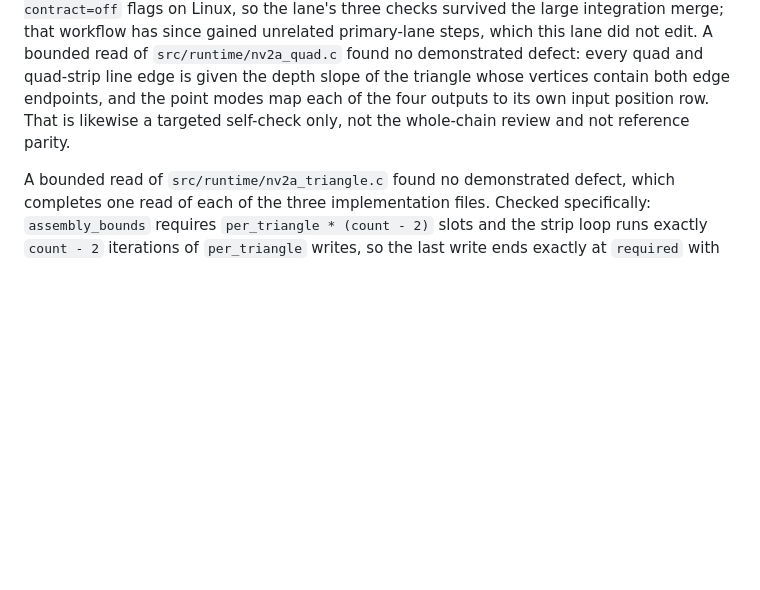
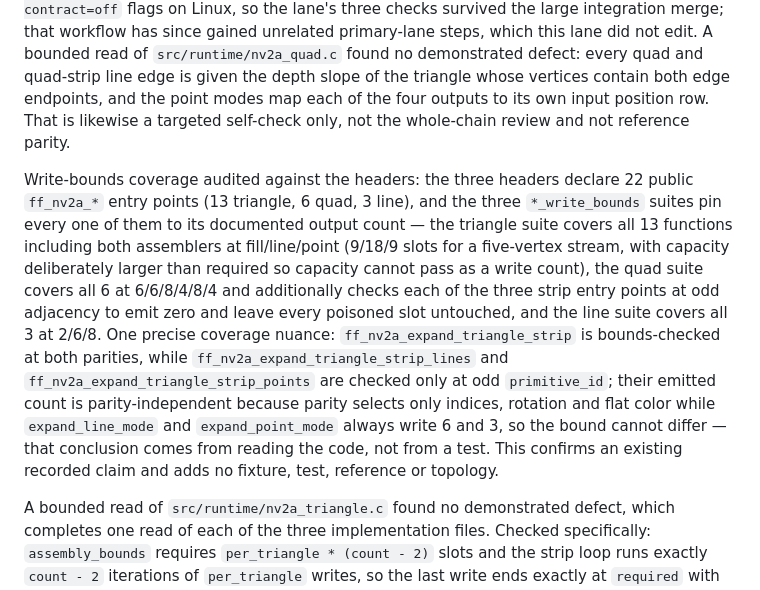
Before and after one commit to Jdiller-86/fuzion-frenzy-web-port, a Markdown page: docs/NV2A_GEOMETRY_CHECKPOINT.md, the part around the change. GitHub-like rendering; blank space fills up the shorter version.

Commit message:
Audit write-bounds coverage across every public entry point
Cross-check the recorded write-bounds claim against the headers. The three headers declare 22 public ff_nv2a entry points: 13 triangle, 6 quad, 3 line. The three write-bounds suites pin all 22 to their documented output counts. Triangle covers all 13 functions including both assemblers at fill, line and point, with capacity deliberately larger than required so capacity cannot pass as a write count. Quad covers all 6, plus zero-emission and untouched-buffer checks for each strip entry point at odd adjacency. Line covers all 3. One precise coverage nuance recorded: triangle_strip is bounds-checked at both parities while triangle_strip_lines and triangle_strip_points only at odd primitive id, and their count is parity-independent because parity selects only indices, rotation and flat color, so the bound cannot differ. That last conclusion comes from reading the code, not from a test. Documentation only. No geometry source, matching test, fixture, reference, comparator or topology changed, no ignored game or research input was read, no model was delegated to, and no push or merge was performed.

```diff
--- a/docs/NV2A_GEOMETRY_CHECKPOINT.md
+++ b/docs/NV2A_GEOMETRY_CHECKPOINT.md
@@ -214,6 +214,8 @@ Fresh re-run this cycle (WSL/Linux): the three targets pass optimized (`-std=c11
 
 CI wiring verified against published `origin/main` (`c543720`): `.github/workflows/prepare.yml` there still compiles and runs `tests/nv2a_triangle_test.c`, `tests/nv2a_line_test.c` and `tests/nv2a_quad_test.c` with the same `-std=c11 -O2 -Wall -Wextra -Werror -ffp-contract=off` flags on Linux, so the lane's three checks survived the large integration merge; that workflow has since gained unrelated primary-lane steps, which this lane did not edit. A bounded read of `src/runtime/nv2a_quad.c` found no demonstrated defect: every quad and quad-strip line edge is given the depth slope of the triangle whose vertices contain both edge endpoints, and the point modes map each of the four outputs to its own input position row. That is likewise a targeted self-check only, not the whole-chain review and not reference parity.
 
+Write-bounds coverage audited against the headers: the three headers declare 22 public `ff_nv2a_*` entry points (13 triangle, 6 quad, 3 line), and the three `*_write_bounds` suites pin every one of them to its documented output count — the triangle suite covers all 13 functions including both assemblers at fill/line/point (9/18/9 slots for a five-vertex stream, with capacity deliberately larger than required so capacity cannot pass as a write count), the quad suite covers all 6 at 6/6/8/4/8/4 and additionally checks each of the three strip entry points at odd adjacency to emit zero and leave every poisoned slot untouched, and the line suite covers all 3 at 2/6/8. One precise coverage nuance: `ff_nv2a_expand_triangle_strip` is bounds-checked at both parities, while `ff_nv2a_expand_triangle_strip_lines` and `ff_nv2a_expand_triangle_strip_points` are checked only at odd `primitive_id`; their emitted count is parity-independent because parity selects only indices, rotation and flat color while `expand_line_mode` and `expand_point_mode` always write 6 and 3, so the bound cannot differ — that conclusion comes from reading the code, not from a test. This confirms an existing recorded claim and adds no fixture, test, reference or topology.
+
 A bounded read of `src/runtime/nv2a_triangle.c` found no demonstrated defect, which completes one read of each of the three implementation files. Checked specifically: `assembly_bounds` requires `per_triangle * (count - 2)` slots and the strip loop runs exactly `count - 2` iterations of `per_triangle` writes, so the last write ends exactly at `required` with no overrun; the fan assembler builds its triple locally and passes `primitive_id` 0, which the fan paths never consume; and the strip's flat-provoking selection (`indices[0]` when first-provoking, else `indices[2 - parity]`) is applied consistently by the fill, line and point strip entry points. That parity rule and the polygon-line branch's fixed index-0 provoking vertex follow the pinned generator only and remain unproved against any captured reference. Three shallow reads are not the whole-chain review, and no reference comparison, fixture or topology change accompanied them.
 
 Resumption requires all of:
```
